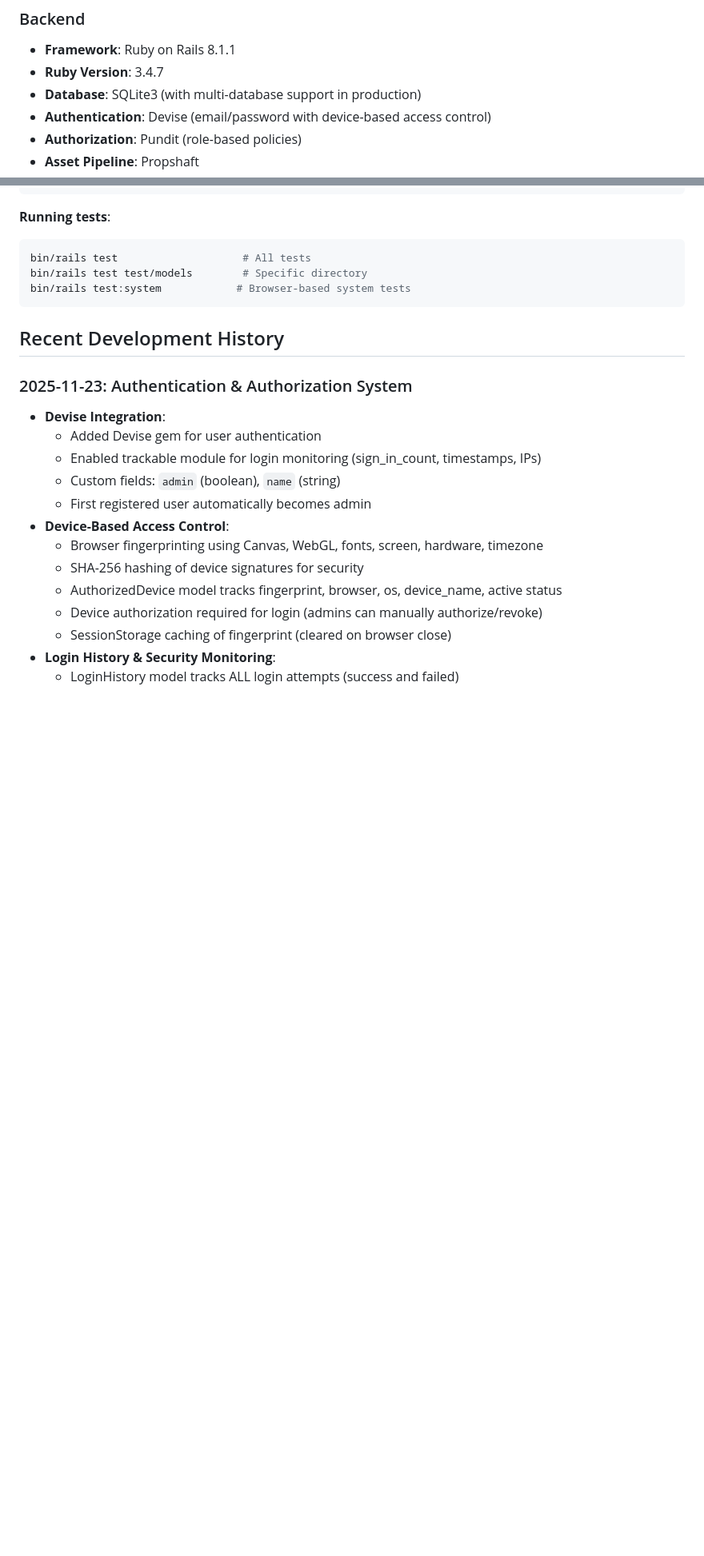
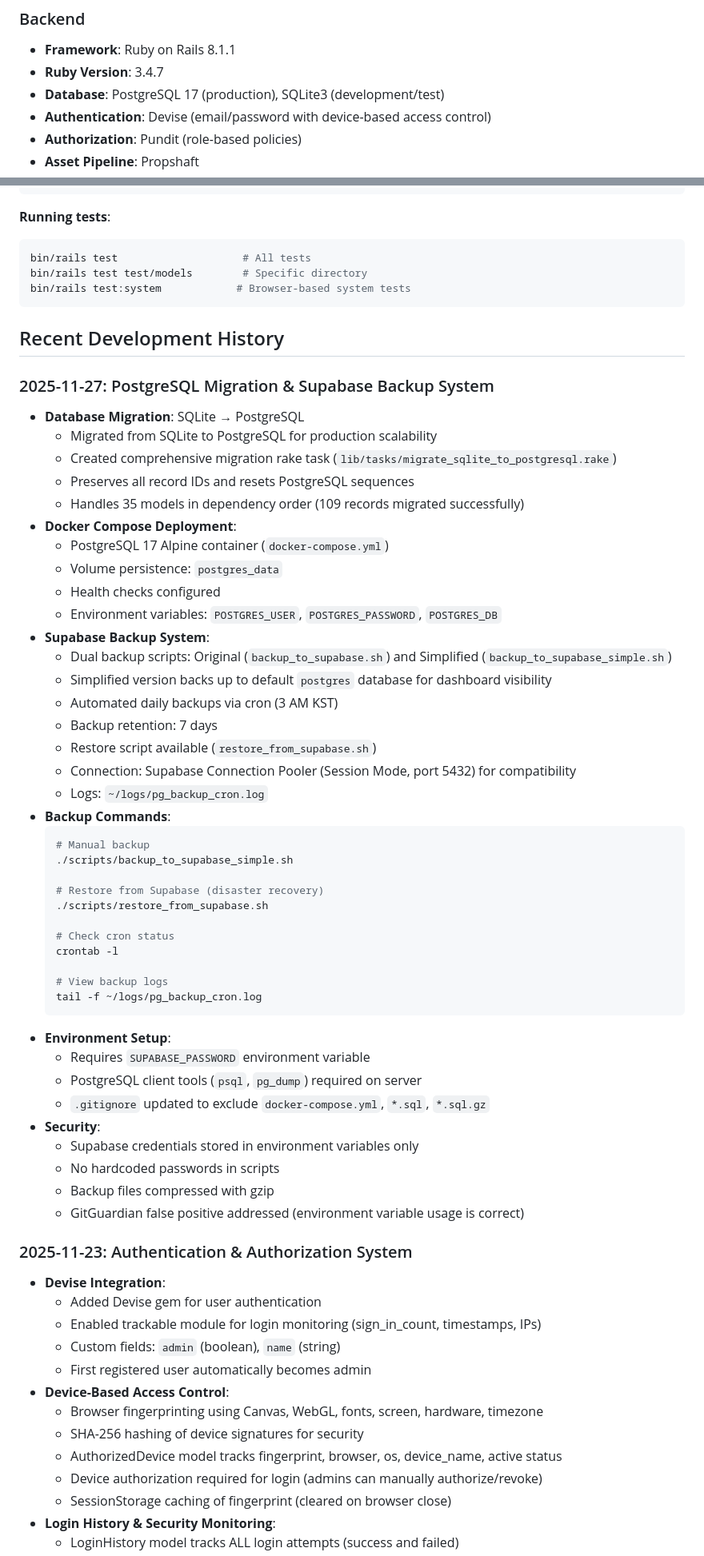
Before and after one commit to deepdarkpurple24/production-management-system, a Markdown page: CLAUDE.md, 2 parts joined by grey strips. Shown at 80% size. Drawn GitHub-style; blank space fills up the shorter version.

````diff
--- a/CLAUDE.md
+++ b/CLAUDE.md
@@ -20,7 +20,7 @@ This document provides a comprehensive overview of the Production Management Sys
 ### Backend
 - **Framework**: Ruby on Rails 8.1.1
 - **Ruby Version**: 3.4.7
-- **Database**: SQLite3 (with multi-database support in production)
+- **Database**: PostgreSQL 17 (production), SQLite3 (development/test)
 - **Authentication**: Devise (email/password with device-based access control)
 - **Authorization**: Pundit (role-based policies)
 - **Asset Pipeline**: Propshaft
@@ -969,6 +971,49 @@ bin/rails test:system            # Browser-based system tests
 ```
 
 ## Recent Development History
+
+### 2025-11-27: PostgreSQL Migration & Supabase Backup System
+- **Database Migration**: SQLite → PostgreSQL
+  - Migrated from SQLite to PostgreSQL for production scalability
+  - Created comprehensive migration rake task (`lib/tasks/migrate_sqlite_to_postgresql.rake`)
+  - Preserves all record IDs and resets PostgreSQL sequences
+  - Handles 35 models in dependency order (109 records migrated successfully)
+- **Docker Compose Deployment**:
+  - PostgreSQL 17 Alpine container (`docker-compose.yml`)
+  - Volume persistence: `postgres_data`
+  - Health checks configured
+  - Environment variables: `POSTGRES_USER`, `POSTGRES_PASSWORD`, `POSTGRES_DB`
+- **Supabase Backup System**:
+  - Dual backup scripts: Original (`backup_to_supabase.sh`) and Simplified (`backup_to_supabase_simple.sh`)
+  - Simplified version backs up to default `postgres` database for dashboard visibility
+  - Automated daily backups via cron (3 AM KST)
+  - Backup retention: 7 days
+  - Restore script available (`restore_from_supabase.sh`)
+  - Connection: Supabase Connection Pooler (Session Mode, port 5432) for compatibility
+  - Logs: `~/logs/pg_backup_cron.log`
+- **Backup Commands**:
+  ```bash
+  # Manual backup
+  ./scripts/backup_to_supabase_simple.sh
+
+  # Restore from Supabase (disaster recovery)
+  ./scripts/restore_from_supabase.sh
+
+  # Check cron status
+  crontab -l
+
+  # View backup logs
+  tail -f ~/logs/pg_backup_cron.log
+  ```
+- **Environment Setup**:
+  - Requires `SUPABASE_PASSWORD` environment variable
+  - PostgreSQL client tools (`psql`, `pg_dump`) required on server
+  - `.gitignore` updated to exclude `docker-compose.yml`, `*.sql`, `*.sql.gz`
+- **Security**:
+  - Supabase credentials stored in environment variables only
+  - No hardcoded passwords in scripts
+  - Backup files compressed with gzip
+  - GitGuardian false positive addressed (environment variable usage is correct)
 
 ### 2025-11-23: Authentication & Authorization System
 - **Devise Integration**:
````
Also changed, not shown: other parts of CLAUDE.md (+41 -12 lines).
